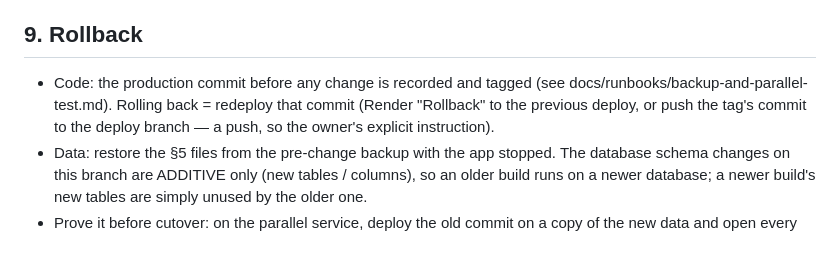
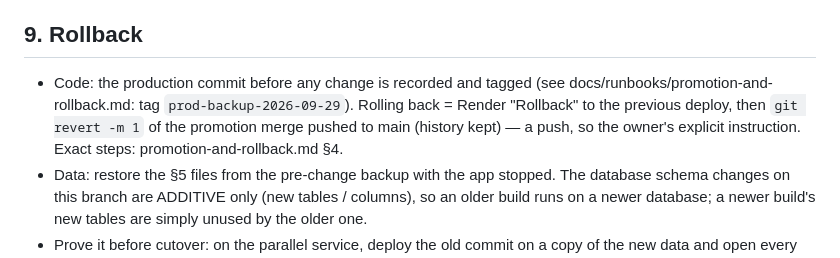
Before and after one commit to usamajaved357/AltaScraper, a Markdown page: docs/deployment-manifest.md, the part around the change. Rendered like a GitHub page.

```diff
--- a/docs/deployment-manifest.md
+++ b/docs/deployment-manifest.md
@@ -146,9 +146,10 @@ open page (miles_template.js every 10 min, autoverify.js `/run/api_verify`).
 ## 9. Rollback
 
 - Code: the production commit before any change is recorded and tagged (see
-  docs/runbooks/backup-and-parallel-test.md). Rolling back = redeploy that commit
-  (Render "Rollback" to the previous deploy, or push the tag's commit to the
-  deploy branch — a push, so the owner's explicit instruction).
+  docs/runbooks/promotion-and-rollback.md: tag `prod-backup-2026-09-29`).
+  Rolling back = Render "Rollback" to the previous deploy, then `git revert -m 1`
+  of the promotion merge pushed to main (history kept) — a push, so the owner's
+  explicit instruction. Exact steps: promotion-and-rollback.md §4.
 - Data: restore the §5 files from the pre-change backup with the app stopped.
   The database schema changes on this branch are ADDITIVE only (new tables /
   columns), so an older build runs on a newer database; a newer build's new
```
Also changed, not shown: docs/runbooks/backup-and-parallel-test.md (+6 -14 lines), docs/runbooks/promotion-and-rollback.md (added, +123 -0 lines).
